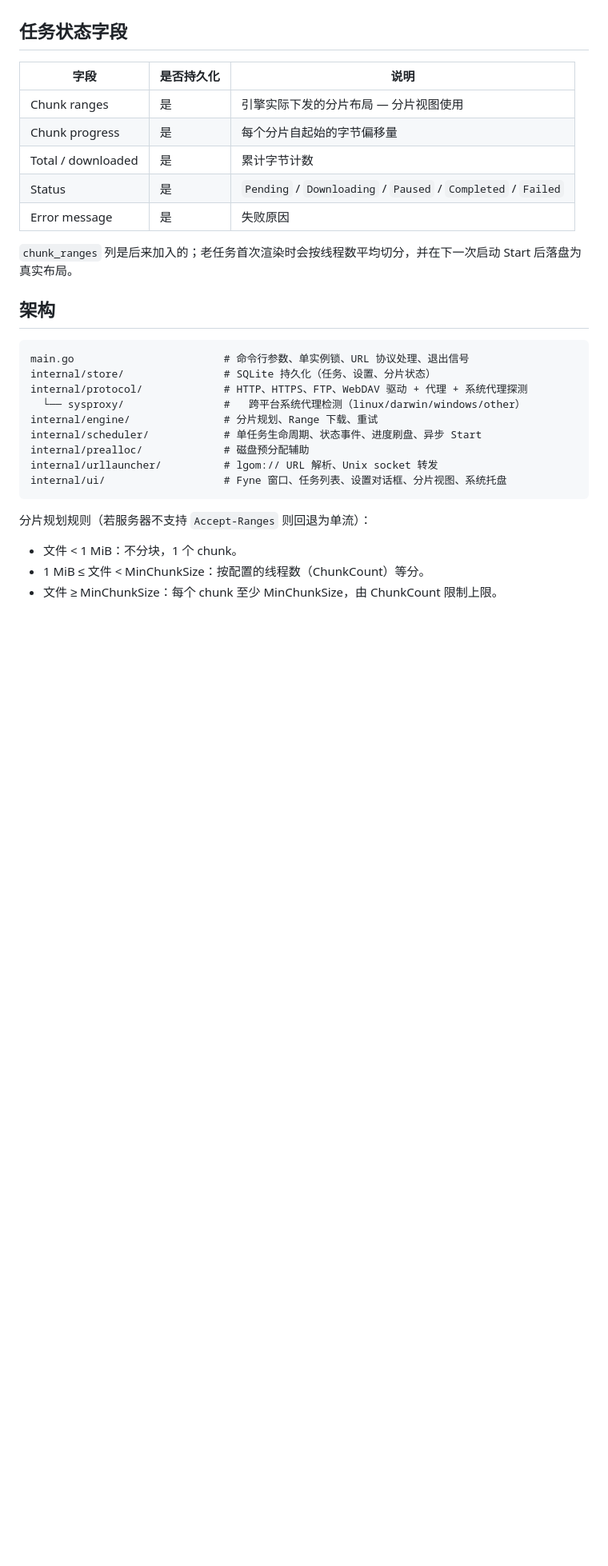
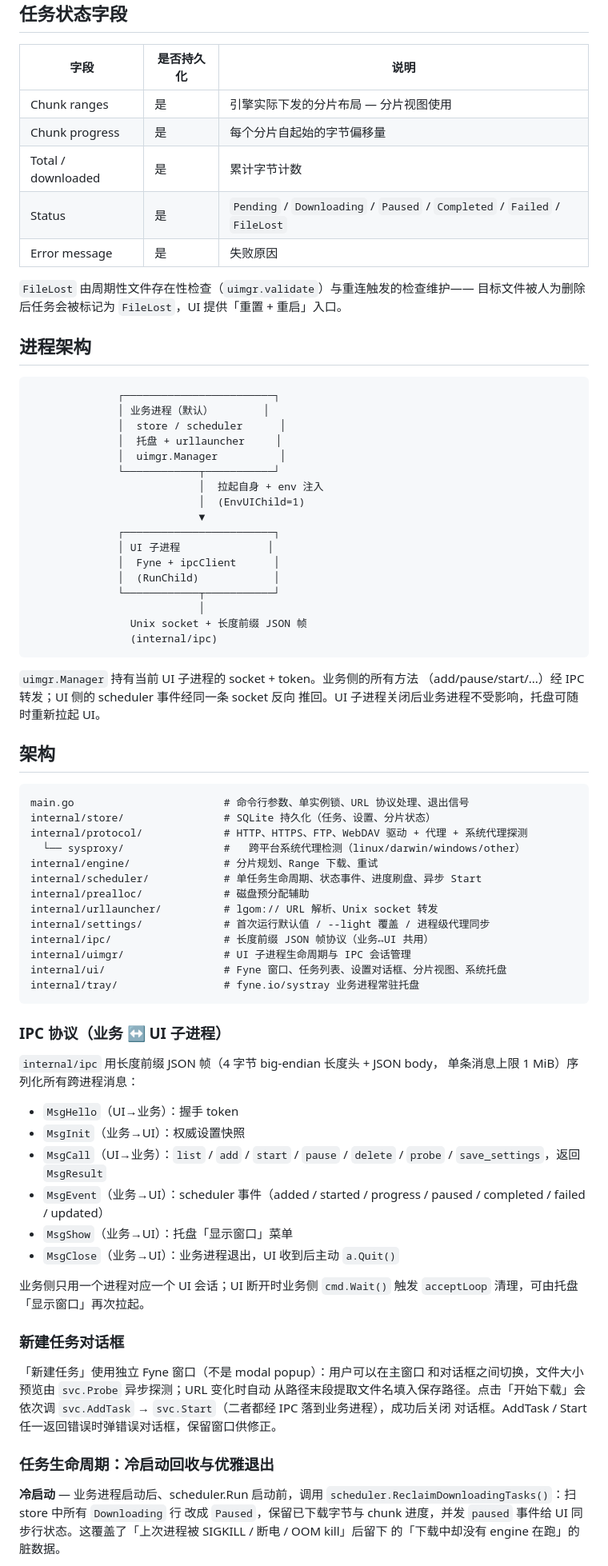
Before and after one commit to langbiantianya/lgo_download_manager, a Markdown page: README.md, the part around one of its changes. Shown at 80% size. Drawn GitHub-style; blank space fills up the shorter version.

Commit message:
README: document two-process IPC architecture, lifecycle, IPC protocol, and add-task dialog
Reflects the work since the README was last touched:
- Business process vs UI child process with Unix socket IPC (was missing)
- Cold-start Downloading→Paused reclaim and graceful PauseAll shutdown
- Tray Quit actually exits the process
- New Task dialog is now a standalone window with async Probe preview
- FileLost status in the task status table
- New packages: internal/settings, internal/ipc, internal/uimgr, internal/tray

````diff
--- a/README.md
+++ b/README.md
@@ -102,10 +106,37 @@ PAC / WPAD 自动配置脚本不在支持范围内。
 | Chunk ranges      | 是         | 引擎实际下发的分片布局 — 分片视图使用                |
 | Chunk progress    | 是         | 每个分片自起始的字节偏移量                           |
 | Total / downloaded | 是         | 累计字节计数                                         |
-| Status            | 是         | `Pending` / `Downloading` / `Paused` / `Completed` / `Failed` |
+| Status            | 是         | `Pending` / `Downloading` / `Paused` / `Completed` / `Failed` / `FileLost` |
 | Error message     | 是         | 失败原因                                               |
 
-`chunk_ranges` 列是后来加入的；老任务首次渲染时会按线程数平均切分，并在下一次启动 Start 后落盘为真实布局。
+`FileLost` 由周期性文件存在性检查（`uimgr.validate`）与重连触发的检查维护——
+目标文件被人为删除后任务会被标记为 `FileLost`，UI 提供「重置 + 重启」入口。
+
+## 进程架构
+
+```
+              ┌────────────────────────┐
+              │ 业务进程（默认）        │
+              │  store / scheduler      │
+              │  托盘 + urllauncher     │
+              │  uimgr.Manager          │
+              └────────────┬───────────┘
+                           │  拉起自身 + env 注入
+                           │  (EnvUIChild=1)
+                           ▼
+              ┌────────────────────────┐
+              │ UI 子进程              │
+              │  Fyne + ipcClient      │
+              │  (RunChild)            │
+              └────────────┬───────────┘
+                           │
+                Unix socket + 长度前缀 JSON 帧
+                (internal/ipc)
+```
+
+`uimgr.Manager` 持有当前 UI 子进程的 socket + token。业务侧的所有方法
+（add/pause/start/...）经 IPC 转发；UI 侧的 scheduler 事件经同一条 socket 反向
+推回。UI 子进程关闭后业务进程不受影响，托盘可随时重新拉起 UI。
 
 ## 架构
 
@@ -118,11 +149,42 @@ internal/engine/               # 分片规划、Range 下载、重试
 internal/scheduler/            # 单任务生命周期、状态事件、进度刷盘、异步 Start
 internal/prealloc/             # 磁盘预分配辅助
 internal/urllauncher/          # lgom:// URL 解析、Unix socket 转发
+internal/settings/             # 首次运行默认值 / --light 覆盖 / 进程级代理同步
+internal/ipc/                  # 长度前缀 JSON 帧协议（业务↔UI 共用）
+internal/uimgr/                # UI 子进程生命周期与 IPC 会话管理
 internal/ui/                   # Fyne 窗口、任务列表、设置对话框、分片视图、系统托盘
+internal/tray/                 # fyne.io/systray 业务进程常驻托盘
 ```
 
-分片规划规则（若服务器不支持 `Accept-Ranges` 则回退为单流）：
+### IPC 协议（业务 ↔ UI 子进程）
 
-- 文件 < 1 MiB：不分块，1 个 chunk。
-- 1 MiB ≤ 文件 < MinChunkSize：按配置的线程数（ChunkCount）等分。
-- 文件 ≥ MinChunkSize：每个 chunk 至少 MinChunkSize，由 ChunkCount 限制上限。
+`internal/ipc` 用长度前缀 JSON 帧（4 字节 big-endian 长度头 + JSON body，
+单条消息上限 1 MiB）序列化所有跨进程消息：
+
+- `MsgHello`（UI→业务）：握手 token
+- `MsgInit`（业务→UI）：权威设置快照
+- `MsgCall`（UI→业务）：`list` / `add` / `start` / `pause` / `delete` / `probe` /
+  `save_settings`，返回 `MsgResult`
+- `MsgEvent`（业务→UI）：scheduler 事件（added / started / progress / paused /
+  completed / failed / updated）
+- `MsgShow`（业务→UI）：托盘「显示窗口」菜单
+- `MsgClose`（业务→UI）：业务进程退出，UI 收到后主动 `a.Quit()`
+
+业务侧只用一个进程对应一个 UI 会话；UI 断开时业务侧 `cmd.Wait()` 触发
+`acceptLoop` 清理，可由托盘「显示窗口」再次拉起。
+
+### 新建任务对话框
+
+「新建任务」使用独立 Fyne 窗口（不是 modal popup）：用户可以在主窗口
+和对话框之间切换，文件大小预览由 `svc.Probe` 异步探测；URL 变化时自动
+从路径末段提取文件名填入保存路径。点击「开始下载」会依次调
+`svc.AddTask` → `svc.Start`（二者都经 IPC 落到业务进程），成功后关闭
+对话框。AddTask / Start 任一返回错误时弹错误对话框，保留窗口供修正。
+
+### 任务生命周期：冷启动回收与优雅退出
+**冷启动** — 业务进程启动后、scheduler.Run 启动前，调用
+`scheduler.ReclaimDownloadingTasks()`：扫 store 中所有 `Downloading` 行
+改成 `Paused`，保留已下载字节与 chunk 进度，并发 `paused` 事件给 UI
+同步行状态。这覆盖了「上次进程被 SIGKILL / 断电 / OOM kill」后留下
+的「下载中却没有 engine 在跑」的脏数据。
+
````
Also changed, not shown: other parts of README.md (+22 -3 lines).
